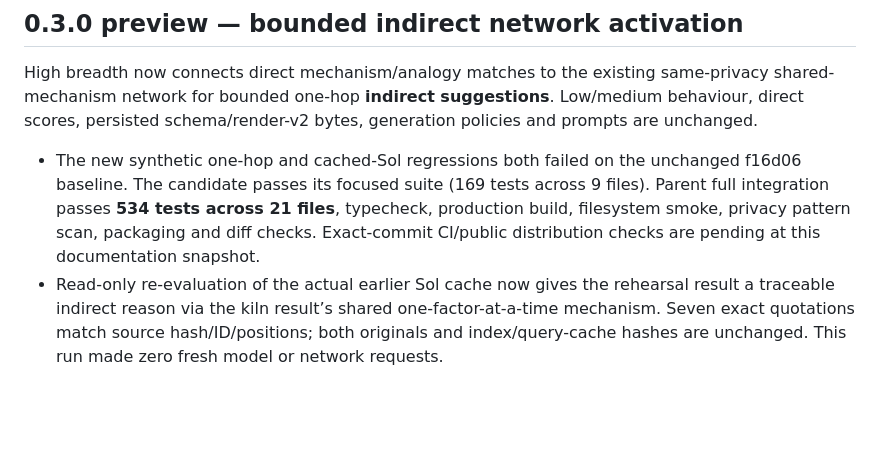
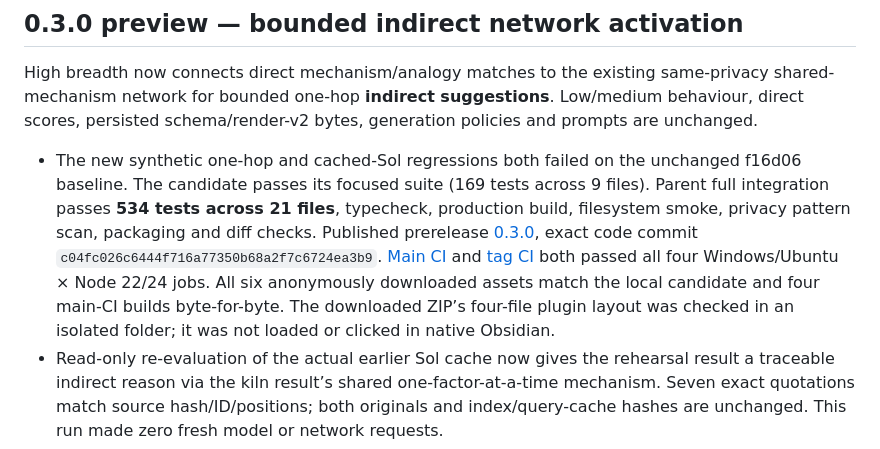
Before and after one commit to Yueyue673/obsidian-third-brain, a Markdown page: docs/VERIFICATION.md, the part around the change. Rendered like a GitHub page; blank space fills up the shorter version.

Commit message:
docs: record verified 0.3.0 distribution boundaries

```diff
--- a/docs/VERIFICATION.md
+++ b/docs/VERIFICATION.md
@@ -4,7 +4,7 @@
 
 High breadth now connects direct mechanism/analogy matches to the existing same-privacy shared-mechanism network for bounded one-hop **indirect suggestions**. Low/medium behaviour, direct scores, persisted schema/render-v2 bytes, generation policies and prompts are unchanged.
 
-- The new synthetic one-hop and cached-Sol regressions both failed on the unchanged f16d06 baseline. The candidate passes its focused suite (169 tests across 9 files). Parent full integration passes **534 tests across 21 files**, typecheck, production build, filesystem smoke, privacy pattern scan, packaging and diff checks. Exact-commit CI/public distribution checks are pending at this documentation snapshot.
+- The new synthetic one-hop and cached-Sol regressions both failed on the unchanged f16d06 baseline. The candidate passes its focused suite (169 tests across 9 files). Parent full integration passes **534 tests across 21 files**, typecheck, production build, filesystem smoke, privacy pattern scan, packaging and diff checks. Published prerelease [0.3.0](https://github.com/Yueyue673/obsidian-third-brain/releases/tag/0.3.0), exact code commit `c04fc026c6444f716a77350b68a2f7c6724ea3b9`. [Main CI](https://github.com/Yueyue673/obsidian-third-brain/actions/runs/37406421730) and [tag CI](https://github.com/Yueyue673/obsidian-third-brain/actions/runs/37406614406) both passed all four Windows/Ubuntu × Node 22/24 jobs. All six anonymously downloaded assets match the local candidate and four main-CI builds byte-for-byte. The downloaded ZIP’s four-file plugin layout was checked in an isolated folder; it was not loaded or clicked in native Obsidian.
 - Read-only re-evaluation of the actual earlier Sol cache now gives the rehearsal result a traceable indirect reason via the kiln result’s shared one-factor-at-a-time mechanism. Seven exact quotations match source hash/ID/positions; both originals and index/query-cache hashes are unchanged. This run made zero fresh model or network requests.
 - The actual Controller and mountPanel DOM harness check both endpoints and all four source-button callbacks; conditions and uncertainty are visible in Chinese/English tests. Stale anchors drop indirect reasons and pure indirect results, without leaving score bonuses; stale targets disappear. Endpoint checks cover revision, identity, exact evidence, membership, privacy and exclusions.
 - At most 3 seeds, 3 inspected neighbors per seed and 6 targets; no cascading, topic/atmosphere substitution, cross-privacy edges or top-K filler. Pure indirect scores stay below all direct matches and can be omitted by the seven-result panel.
```
